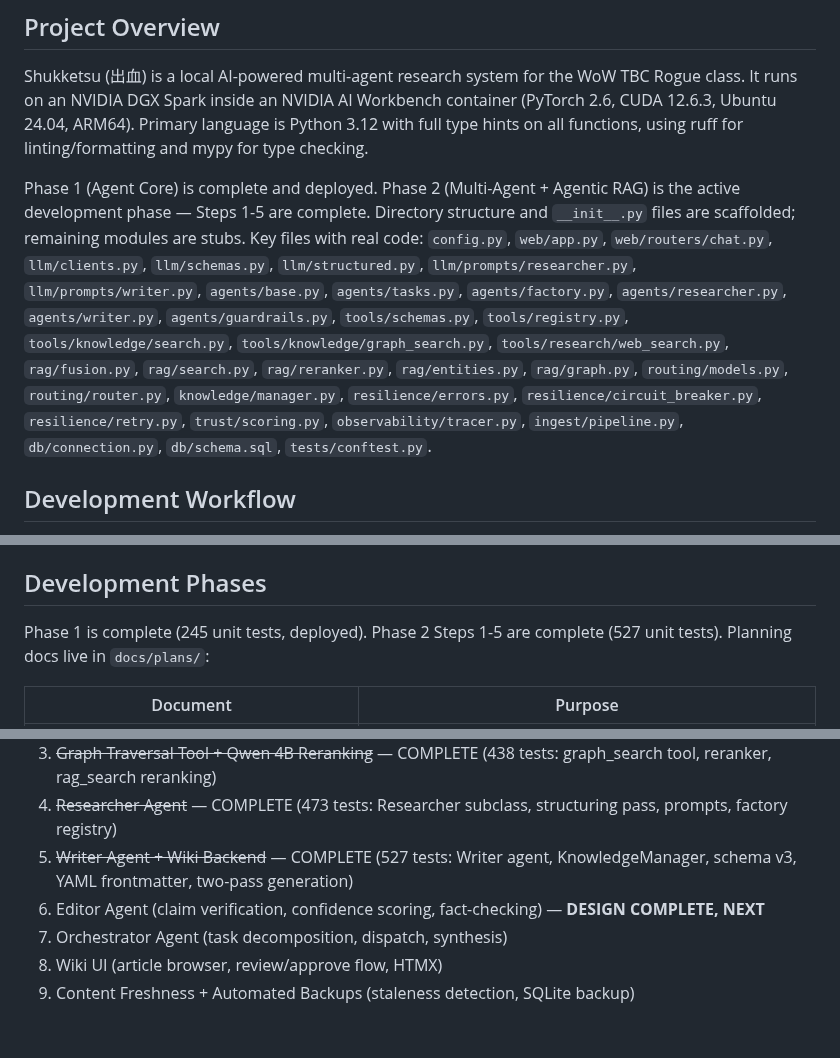
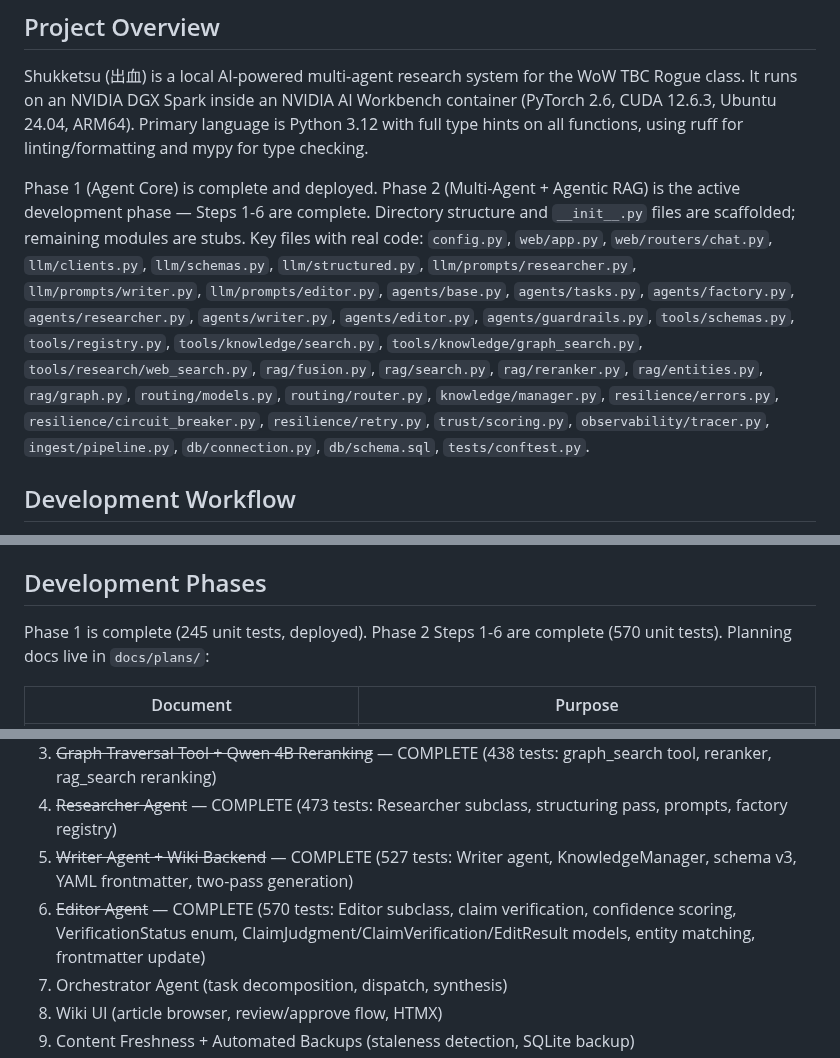
Before and after one commit to Lyro-ty/Shukketsu, a Markdown page: CLAUDE.md, 3 parts joined by grey strips. Drawn GitHub-style; blank space fills up the shorter version.

Commit message:
docs: update CLAUDE.md for Phase 2 Step 6 completion (570 tests)
Co-Authored-By: Claude Opus 4.6 <noreply@anthropic.com>

```diff
--- a/CLAUDE.md
+++ b/CLAUDE.md
@@ -6,7 +6,7 @@ This file provides guidance to Claude Code (claude.ai/code) when working with co
 
 Shukketsu (出血) is a local AI-powered multi-agent research system for the WoW TBC Rogue class. It runs on an NVIDIA DGX Spark inside an NVIDIA AI Workbench container (PyTorch 2.6, CUDA 12.6.3, Ubuntu 24.04, ARM64). Primary language is Python 3.12 with full type hints on all functions, using ruff for linting/formatting and mypy for type checking.
 
-Phase 1 (Agent Core) is complete and deployed. Phase 2 (Multi-Agent + Agentic RAG) is the active development phase — Steps 1-5 are complete. Directory structure and `__init__.py` files are scaffolded; remaining modules are stubs. Key files with real code: `config.py`, `web/app.py`, `web/routers/chat.py`, `llm/clients.py`, `llm/schemas.py`, `llm/structured.py`, `llm/prompts/researcher.py`, `llm/prompts/writer.py`, `agents/base.py`, `agents/tasks.py`, `agents/factory.py`, `agents/researcher.py`, `agents/writer.py`, `agents/guardrails.py`, `tools/schemas.py`, `tools/registry.py`, `tools/knowledge/search.py`, `tools/knowledge/graph_search.py`, `tools/research/web_search.py`, `rag/fusion.py`, `rag/search.py`, `rag/reranker.py`, `rag/entities.py`, `rag/graph.py`, `routing/models.py`, `routing/router.py`, `knowledge/manager.py`, `resilience/errors.py`, `resilience/circuit_breaker.py`, `resilience/retry.py`, `trust/scoring.py`, `observability/tracer.py`, `ingest/pipeline.py`, `db/connection.py`, `db/schema.sql`, `tests/conftest.py`.
+Phase 1 (Agent Core) is complete and deployed. Phase 2 (Multi-Agent + Agentic RAG) is the active development phase — Steps 1-6 are complete. Directory structure and `__init__.py` files are scaffolded; remaining modules are stubs. Key files with real code: `config.py`, `web/app.py`, `web/routers/chat.py`, `llm/clients.py`, `llm/schemas.py`, `llm/structured.py`, `llm/prompts/researcher.py`, `llm/prompts/writer.py`, `llm/prompts/editor.py`, `agents/base.py`, `agents/tasks.py`, `agents/factory.py`, `agents/researcher.py`, `agents/writer.py`, `agents/editor.py`, `agents/guardrails.py`, `tools/schemas.py`, `tools/registry.py`, `tools/knowledge/search.py`, `tools/knowledge/graph_search.py`, `tools/research/web_search.py`, `rag/fusion.py`, `rag/search.py`, `rag/reranker.py`, `rag/entities.py`, `rag/graph.py`, `routing/models.py`, `routing/router.py`, `knowledge/manager.py`, `resilience/errors.py`, `resilience/circuit_breaker.py`, `resilience/retry.py`, `trust/scoring.py`, `observability/tracer.py`, `ingest/pipeline.py`, `db/connection.py`, `db/schema.sql`, `tests/conftest.py`.
 
 ## Development Workflow
 
@@ -156,7 +156,7 @@ ruff check . --fix && ruff format . && python3 -m mypy . && python3 -m pytest
 
 ## Development Phases
 
-Phase 1 is complete (245 unit tests, deployed). Phase 2 Steps 1-5 are complete (527 unit tests). Planning docs live in `docs/plans/`:
+Phase 1 is complete (245 unit tests, deployed). Phase 2 Steps 1-6 are complete (570 unit tests). Planning docs live in `docs/plans/`:
 
 | Document | Purpose |
 |----------|---------|
@@ -188,7 +188,7 @@ The active implementation plan (`phase-2-multi-agent-rag.md`) builds on Phase 1:
 3. ~~Graph Traversal Tool + Qwen 4B Reranking~~ — COMPLETE (438 tests: graph_search tool, reranker, rag_search reranking)
 4. ~~Researcher Agent~~ — COMPLETE (473 tests: Researcher subclass, structuring pass, prompts, factory registry)
 5. ~~Writer Agent + Wiki Backend~~ — COMPLETE (527 tests: Writer agent, KnowledgeManager, schema v3, YAML frontmatter, two-pass generation)
-6. Editor Agent (claim verification, confidence scoring, fact-checking) — **DESIGN COMPLETE, NEXT**
+6. ~~Editor Agent~~ — COMPLETE (570 tests: Editor subclass, claim verification, confidence scoring, VerificationStatus enum, ClaimJudgment/ClaimVerification/EditResult models, entity matching, frontmatter update)
 7. Orchestrator Agent (task decomposition, dispatch, synthesis)
 8. Wiki UI (article browser, review/approve flow, HTMX)
 9. Content Freshness + Automated Backups (staleness detection, SQLite backup)
```
